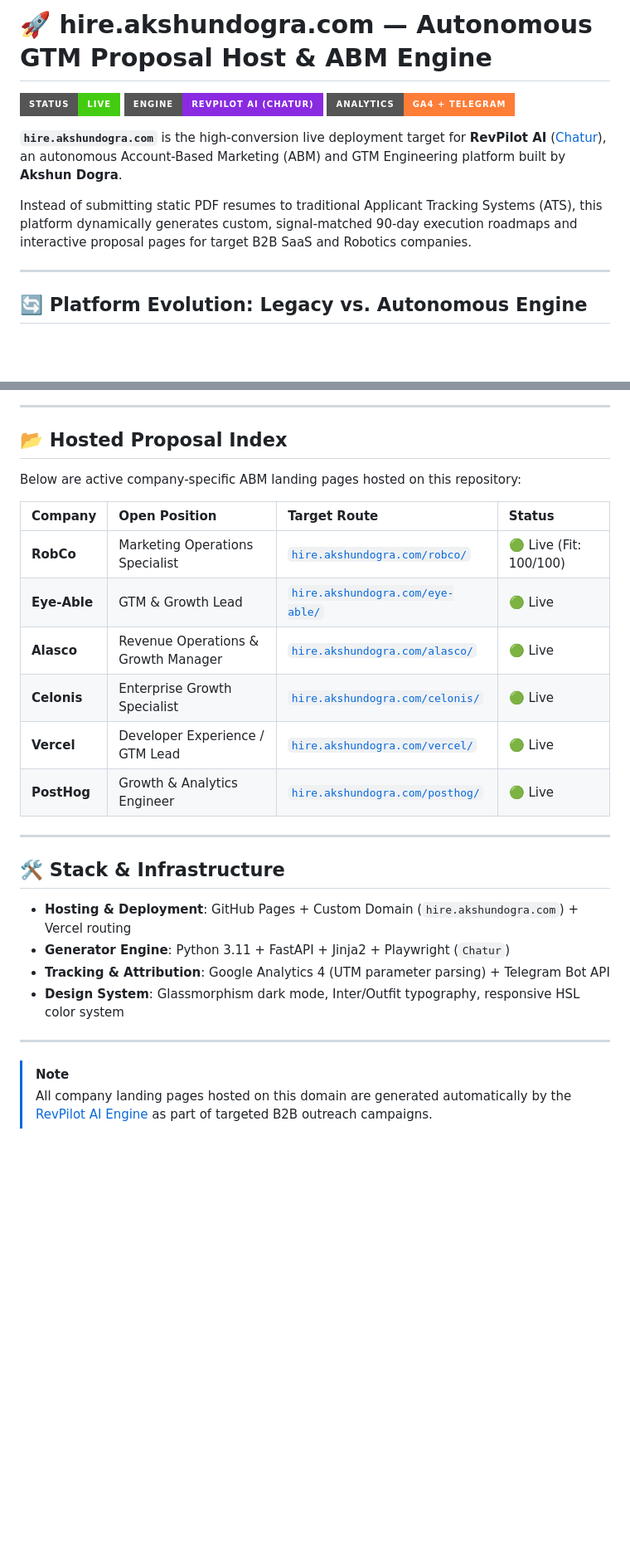
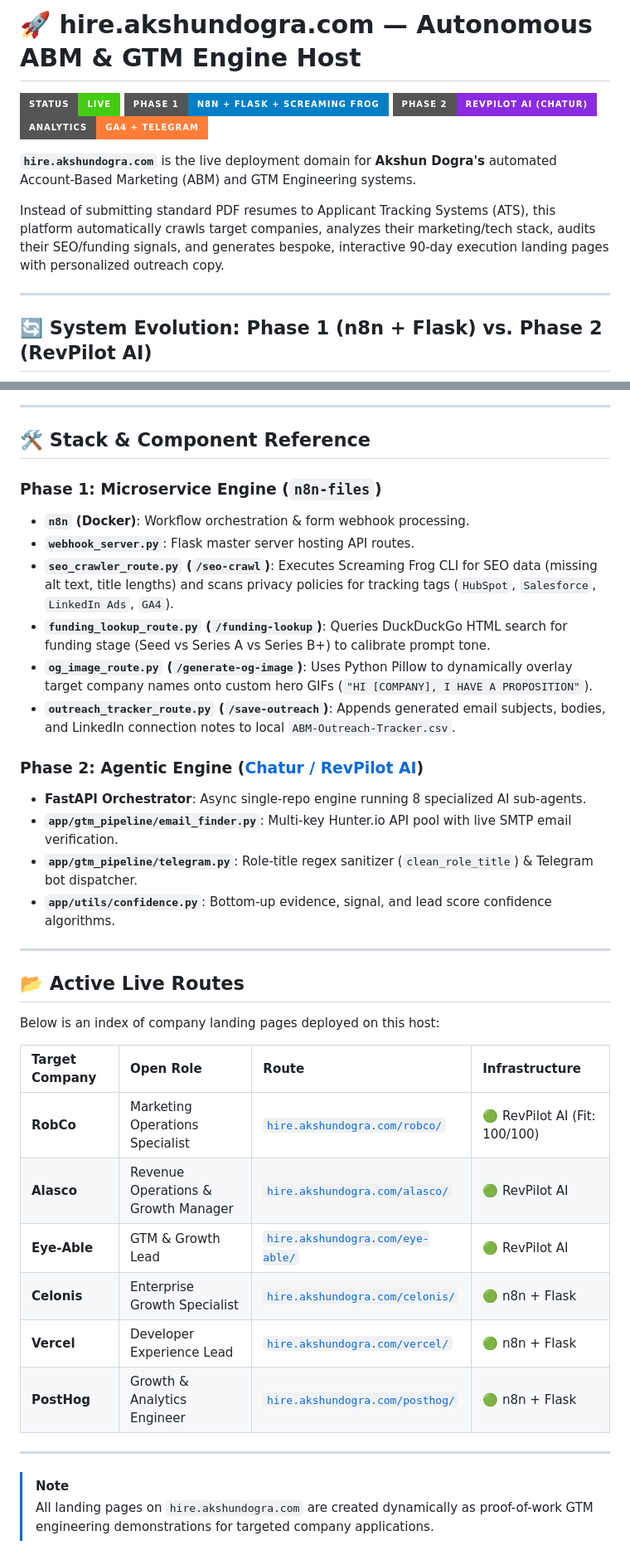
Before and after one commit to akshundogra/hire, a Markdown page: README.md, 2 parts joined by grey strips. Shown at 83% size. Rendered like a GitHub page; badges without logos; blank space fills up the shorter version.

Commit message:
docs: update README with Phase 1 n8n+Flask+ScreamingFrog and Phase 2 RevPilot AI architectures

```diff
--- a/README.md
+++ b/README.md
@@ -1,14 +1,15 @@
-# 🚀 hire.akshundogra.com — Autonomous GTM Proposal Host & ABM Engine
+# 🚀 hire.akshundogra.com — Autonomous ABM & GTM Engine Host
 
 [![Status](https://img.shields.io/badge/Status-Live-success?style=for-the-badge&logo=github)](https://hire.akshundogra.com)
-[![Engine](https://img.shields.io/badge/Engine-RevPilot_AI_(Chatur)-blueviolet?style=for-the-badge)](https://github.com/akshundogra/Chatur)
+[![Phase 1 Engine](https://img.shields.io/badge/Phase_1-n8n_%2B_Flask_%2B_Screaming_Frog-blue?style=for-the-badge)](https://hire.akshundogra.com)
+[![Phase 2 Engine](https://img.shields.io/badge/Phase_2-RevPilot_AI_(Chatur)-blueviolet?style=for-the-badge)](https://github.com/akshundogra/Chatur)
 [![Tracking](https://img.shields.io/badge/Analytics-GA4_%2B_Telegram-orange?style=for-the-badge)](https://hire.akshundogra.com)
 
-**`hire.akshundogra.com`** is the high-conversion live deployment target for **RevPilot AI** ([Chatur](https://github.com/akshundogra/Chatur)), an autonomous Account-Based Marketing (ABM) and GTM Engineering platform built by **Akshun Dogra**.
+**`hire.akshundogra.com`** is the live deployment domain for **Akshun Dogra's** automated Account-Based Marketing (ABM) and GTM Engineering systems.
 
-Instead of submitting static PDF resumes to traditional Applicant Tracking Systems (ATS), this platform dynamically generates custom, signal-matched 90-day execution roadmaps and interactive proposal pages for target B2B SaaS and Robotics companies.
+Instead of submitting standard PDF resumes to Applicant Tracking Systems (ATS), this platform automatically crawls target companies, analyzes their marketing/tech stack, audits their SEO/funding signals, and generates bespoke, interactive 90-day execution landing pages with personalized outreach copy.
 
 ---
 
-## 🔄 Platform Evolution: Legacy vs. Autonomous Engine
+## 🔄 System Evolution: Phase 1 (n8n + Flask) vs. Phase 2 (RevPilot AI)
 
@@ -69,29 +106,38 @@ sequenceDiagram
 
 ---
 
-## 📂 Hosted Proposal Index
+## 🛠️ Stack & Component Reference
 
-Below are active company-specific ABM landing pages hosted on this repository:
+### Phase 1: Microservice Engine (`n8n-files`)
+* **`n8n` (Docker)**: Workflow orchestration & form webhook processing.
+* **`webhook_server.py`**: Flask master server hosting API routes.
+* **`seo_crawler_route.py` (`/seo-crawl`)**: Executes Screaming Frog CLI for SEO data (missing alt text, title lengths) and scans privacy policies for tracking tags (`HubSpot`, `Salesforce`, `LinkedIn Ads`, `GA4`).
+* **`funding_lookup_route.py` (`/funding-lookup`)**: Queries DuckDuckGo HTML search for funding stage (Seed vs Series A vs Series B+) to calibrate prompt tone.
+* **`og_image_route.py` (`/generate-og-image`)**: Uses Python Pillow to dynamically overlay target company names onto custom hero GIFs (`"HI [COMPANY], I HAVE A PROPOSITION"`).
+* **`outreach_tracker_route.py` (`/save-outreach`)**: Appends generated email subjects, bodies, and LinkedIn connection notes to local `ABM-Outreach-Tracker.csv`.
 
-| Company | Open Position | Target Route | Status |
-| :--- | :--- | :--- | :--- |
-| **RobCo** | Marketing Operations Specialist | [`hire.akshundogra.com/robco/`](https://hire.akshundogra.com/robco/) | 🟢 Live (Fit: 100/100) |
-| **Eye-Able** | GTM & Growth Lead | [`hire.akshundogra.com/eye-able/`](https://hire.akshundogra.com/eye-able/) | 🟢 Live |
-| **Alasco** | Revenue Operations & Growth Manager | [`hire.akshundogra.com/alasco/`](https://hire.akshundogra.com/alasco/) | 🟢 Live |
-| **Celonis** | Enterprise Growth Specialist | [`hire.akshundogra.com/celonis/`](https://hire.akshundogra.com/celonis/) | 🟢 Live |
-| **Vercel** | Developer Experience / GTM Lead | [`hire.akshundogra.com/vercel/`](https://hire.akshundogra.com/vercel/) | 🟢 Live |
-| **PostHog** | Growth & Analytics Engineer | [`hire.akshundogra.com/posthog/`](https://hire.akshundogra.com/posthog/) | 🟢 Live |
+### Phase 2: Agentic Engine ([Chatur / RevPilot AI](https://github.com/akshundogra/Chatur))
+* **FastAPI Orchestrator**: Async single-repo engine running 8 specialized AI sub-agents.
+* **`app/gtm_pipeline/email_finder.py`**: Multi-key Hunter.io API pool with live SMTP email verification.
+* **`app/gtm_pipeline/telegram.py`**: Role-title regex sanitizer (`clean_role_title`) & Telegram bot dispatcher.
+* **`app/utils/confidence.py`**: Bottom-up evidence, signal, and lead score confidence algorithms.
 
 ---
 
-## 🛠️ Stack & Infrastructure
+## 📂 Active Live Routes
 
-- **Hosting & Deployment**: GitHub Pages + Custom Domain (`hire.akshundogra.com`) + Vercel routing
-- **Generator Engine**: Python 3.11 + FastAPI + Jinja2 + Playwright (`Chatur`)
-- **Tracking & Attribution**: Google Analytics 4 (UTM parameter parsing) + Telegram Bot API
-- **Design System**: Glassmorphism dark mode, Inter/Outfit typography, responsive HSL color system
+Below is an index of company landing pages deployed on this host:
+
+| Target Company | Open Role | Route | Infrastructure |
+| :--- | :--- | :--- | :--- |
+| **RobCo** | Marketing Operations Specialist | [`hire.akshundogra.com/robco/`](https://hire.akshundogra.com/robco/) | 🟢 RevPilot AI (Fit: 100/100) |
+| **Alasco** | Revenue Operations & Growth Manager | [`hire.akshundogra.com/alasco/`](https://hire.akshundogra.com/alasco/) | 🟢 RevPilot AI |
+| **Eye-Able** | GTM & Growth Lead | [`hire.akshundogra.com/eye-able/`](https://hire.akshundogra.com/eye-able/) | 🟢 RevPilot AI |
+| **Celonis** | Enterprise Growth Specialist | [`hire.akshundogra.com/celonis/`](https://hire.akshundogra.com/celonis/) | 🟢 n8n + Flask |
+| **Vercel** | Developer Experience Lead | [`hire.akshundogra.com/vercel/`](https://hire.akshundogra.com/vercel/) | 🟢 n8n + Flask |
+| **PostHog** | Growth & Analytics Engineer | [`hire.akshundogra.com/posthog/`](https://hire.akshundogra.com/posthog/) | 🟢 n8n + Flask |
 
 ---
 
 > [!NOTE]
-> All company landing pages hosted on this domain are generated automatically by the [RevPilot AI Engine](https://github.com/akshundogra/Chatur) as part of targeted B2B outreach campaigns.
+> All landing pages on `hire.akshundogra.com` are created dynamically as proof-of-work GTM engineering demonstrations for targeted company applications.
```
Also changed, not shown: other parts of README.md (+62 -26 lines).
